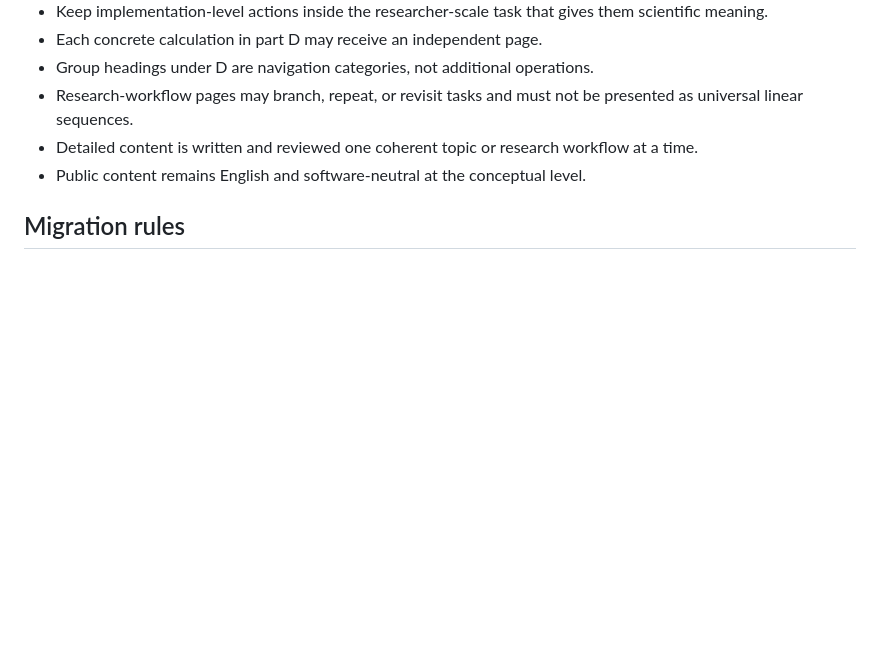
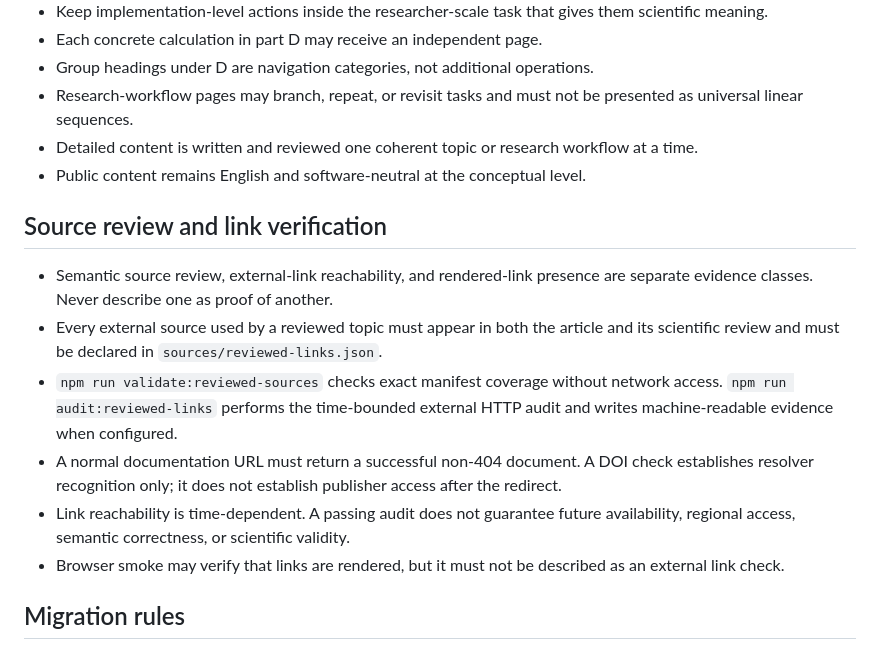
Before and after one commit to Maxwell3919/DFT-Research-Workflow, a Markdown page: AGENTS.md, the part around the change. Rendered like a GitHub page; blank space fills up the shorter version.

Commit message:
Separate source semantics from link reachability

```diff
--- a/AGENTS.md
+++ b/AGENTS.md
@@ -56,6 +56,24 @@ an authority for production calculations.
   workflow at a time.
 - Public content remains English and software-neutral at the conceptual level.
 
+## Source review and link verification
+
+- Semantic source review, external-link reachability, and rendered-link presence
+  are separate evidence classes. Never describe one as proof of another.
+- Every external source used by a reviewed topic must appear in both the article
+  and its scientific review and must be declared in
+  `sources/reviewed-links.json`.
+- `npm run validate:reviewed-sources` checks exact manifest coverage without
+  network access. `npm run audit:reviewed-links` performs the time-bounded
+  external HTTP audit and writes machine-readable evidence when configured.
+- A normal documentation URL must return a successful non-404 document. A DOI
+  check establishes resolver recognition only; it does not establish publisher
+  access after the redirect.
+- Link reachability is time-dependent. A passing audit does not guarantee future
+  availability, regional access, semantic correctness, or scientific validity.
+- Browser smoke may verify that links are rendered, but it must not be described
+  as an external link check.
+
 ## Migration rules
 
 - Preserve old URLs until reviewed destination pages exist.
```
